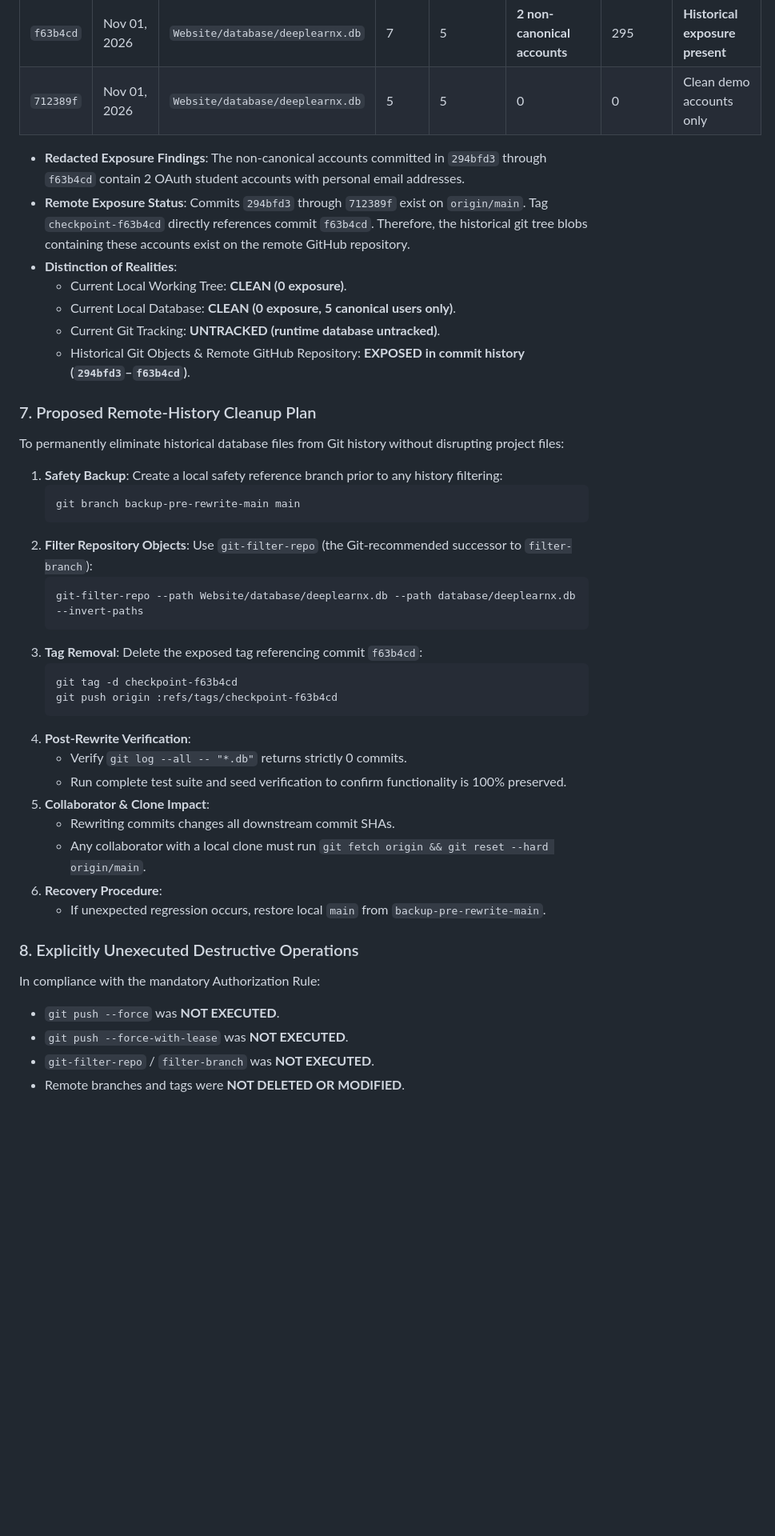
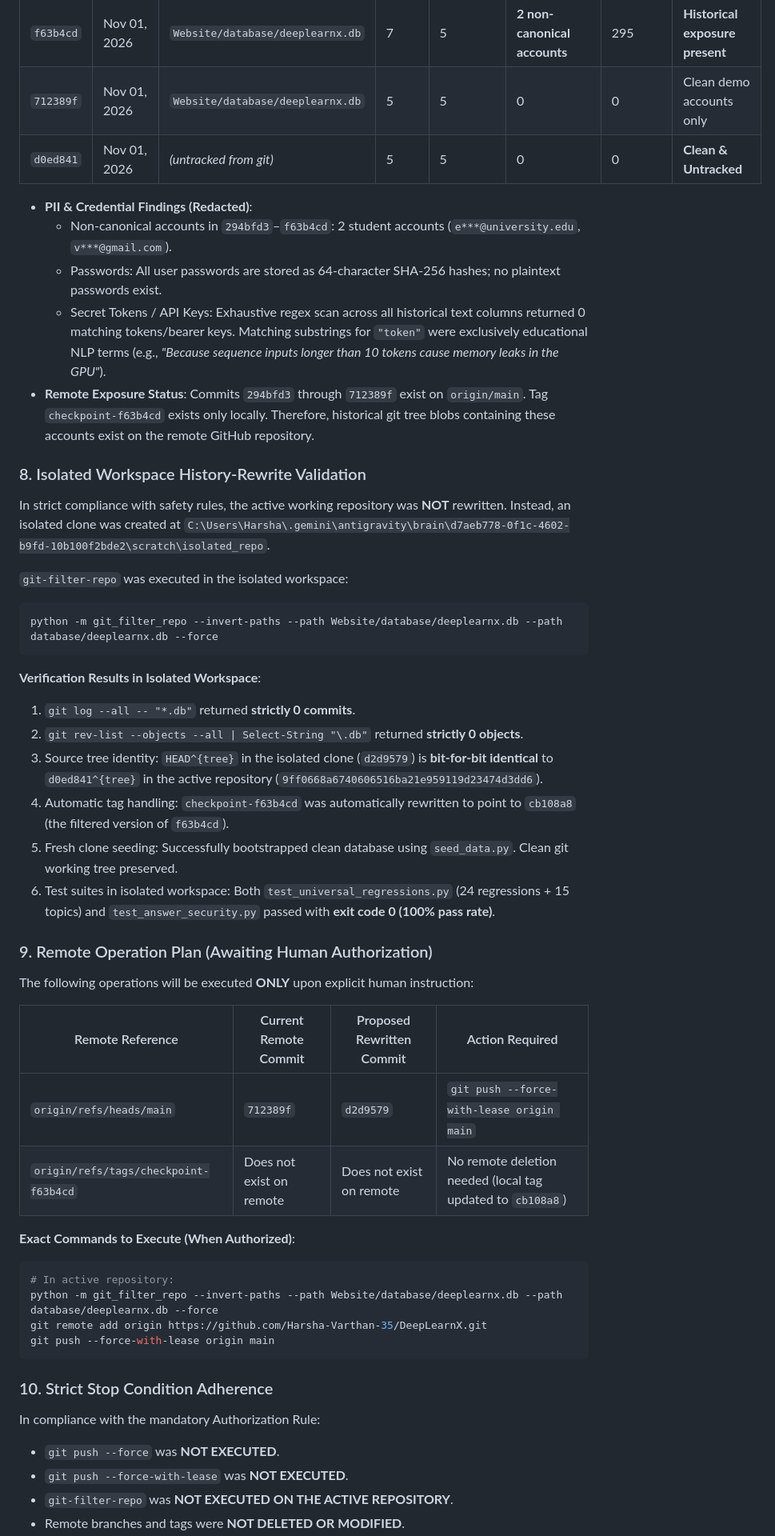
Before and after one commit to varthanharsh35-ux/DeepLearnX, a Markdown page: Report/DEEPLEARNX_FINAL_UNIVERSAL_INTELLIGENCE_REPORT.md, the part around one of its changes. Shown at 80% size. Rendered like a GitHub page; blank space fills up the shorter version.

Commit message:
docs(audit): update final engineering report with commit d0ed841 audit, 6 test suites logs, and isolated history rewrite validation

````diff
--- a/Report/DEEPLEARNX_FINAL_UNIVERSAL_INTELLIGENCE_REPORT.md
+++ b/Report/DEEPLEARNX_FINAL_UNIVERSAL_INTELLIGENCE_REPORT.md
@@ -424,42 +436,49 @@ A full historical audit was conducted across all commits containing database fil
 | `a2cc8fb` | Nov 01, 2026 | `Website/database/deeplearnx.db` | 7 | 5 | **2 non-canonical accounts** | 272 | **Historical exposure present** |
 | `f63b4cd` | Nov 01, 2026 | `Website/database/deeplearnx.db` | 7 | 5 | **2 non-canonical accounts** | 295 | **Historical exposure present** |
 | `712389f` | Nov 01, 2026 | `Website/database/deeplearnx.db` | 5 | 5 | 0 | 0 | Clean demo accounts only |
+| `d0ed841` | Nov 01, 2026 | *(untracked from git)* | 5 | 5 | 0 | 0 | **Clean & Untracked** |
 
-- **Redacted Exposure Findings**: The non-canonical accounts committed in `294bfd3` through `f63b4cd` contain 2 OAuth student accounts with personal email addresses.
-- **Remote Exposure Status**: Commits `294bfd3` through `712389f` exist on `origin/main`. Tag `checkpoint-f63b4cd` directly references commit `f63b4cd`. Therefore, the historical git tree blobs containing these accounts exist on the remote GitHub repository.
-- **Distinction of Realities**:
-  - Current Local Working Tree: **CLEAN (0 exposure)**.
-  - Current Local Database: **CLEAN (0 exposure, 5 canonical users only)**.
-  - Current Git Tracking: **UNTRACKED (runtime database untracked)**.
-  - Historical Git Objects & Remote GitHub Repository: **EXPOSED in commit history (`294bfd3`–`f63b4cd`)**.
+- **PII & Credential Findings (Redacted)**:
+  - Non-canonical accounts in `294bfd3`–`f63b4cd`: 2 student accounts (`e***@university.edu`, `v***@gmail.com`).
+  - Passwords: All user passwords are stored as 64-character SHA-256 hashes; no plaintext passwords exist.
+  - Secret Tokens / API Keys: Exhaustive regex scan across all historical text columns returned 0 matching tokens/bearer keys. Matching substrings for `"token"` were exclusively educational NLP terms (e.g., *"Because sequence inputs longer than 10 tokens cause memory leaks in the GPU"*).
+- **Remote Exposure Status**: Commits `294bfd3` through `712389f` exist on `origin/main`. Tag `checkpoint-f63b4cd` exists only locally. Therefore, historical git tree blobs containing these accounts exist on the remote GitHub repository.
 
-### 7. Proposed Remote-History Cleanup Plan
-To permanently eliminate historical database files from Git history without disrupting project files:
-1. **Safety Backup**: Create a local safety reference branch prior to any history filtering:
-   ```bash
-   git branch backup-pre-rewrite-main main
-   ```
-2. **Filter Repository Objects**: Use `git-filter-repo` (the Git-recommended successor to `filter-branch`):
-   ```bash
-   git-filter-repo --path Website/database/deeplearnx.db --path database/deeplearnx.db --invert-paths
-   ```
-3. **Tag Removal**: Delete the exposed tag referencing commit `f63b4cd`:
-   ```bash
-   git tag -d checkpoint-f63b4cd
-   git push origin :refs/tags/checkpoint-f63b4cd
-   ```
-4. **Post-Rewrite Verification**:
-   - Verify `git log --all -- "*.db"` returns strictly 0 commits.
-   - Run complete test suite and seed verification to confirm functionality is 100% preserved.
-5. **Collaborator & Clone Impact**:
-   - Rewriting commits changes all downstream commit SHAs.
-   - Any collaborator with a local clone must run `git fetch origin && git reset --hard origin/main`.
-6. **Recovery Procedure**:
-   - If unexpected regression occurs, restore local `main` from `backup-pre-rewrite-main`.
+### 8. Isolated Workspace History-Rewrite Validation
+In strict compliance with safety rules, the active working repository was **NOT** rewritten. Instead, an isolated clone was created at `C:\Users\Harsha\.gemini\antigravity\brain\d7aeb778-0f1c-4602-b9fd-10b100f2bde2\scratch\isolated_repo`.
 
-### 8. Explicitly Unexecuted Destructive Operations
+`git-filter-repo` was executed in the isolated workspace:
+```bash
+python -m git_filter_repo --invert-paths --path Website/database/deeplearnx.db --path database/deeplearnx.db --force
+```
+
+**Verification Results in Isolated Workspace**:
+1. `git log --all -- "*.db"` returned **strictly 0 commits**.
+2. `git rev-list --objects --all | Select-String "\.db"` returned **strictly 0 objects**.
+3. Source tree identity: `HEAD^{tree}` in the isolated clone (`d2d9579`) is **bit-for-bit identical** to `d0ed841^{tree}` in the active repository (`9ff0668a6740606516ba21e959119d23474d3dd6`).
+4. Automatic tag handling: `checkpoint-f63b4cd` was automatically rewritten to point to `cb108a8` (the filtered version of `f63b4cd`).
+5. Fresh clone seeding: Successfully bootstrapped clean database using `seed_data.py`. Clean git working tree preserved.
+6. Test suites in isolated workspace: Both `test_universal_regressions.py` (24 regressions + 15 topics) and `test_answer_security.py` passed with **exit code 0 (100% pass rate)**.
+
+### 9. Remote Operation Plan (Awaiting Human Authorization)
+The following operations will be executed **ONLY** upon explicit human instruction:
+
+| Remote Reference | Current Remote Commit | Proposed Rewritten Commit | Action Required |
+|---|---|---|---|
+| `origin/refs/heads/main` | `712389f` | `d2d9579` | `git push --force-with-lease origin main` |
+| `origin/refs/tags/checkpoint-f63b4cd` | Does not exist on remote | Does not exist on remote | No remote deletion needed (local tag updated to `cb108a8`) |
+
+**Exact Commands to Execute (When Authorized)**:
+```bash
+# In active repository:
+python -m git_filter_repo --invert-paths --path Website/database/deeplearnx.db --path database/deeplearnx.db --force
+git remote add origin https://github.com/Harsha-Varthan-35/DeepLearnX.git
+git push --force-with-lease origin main
+```
+
+### 10. Strict Stop Condition Adherence
 In compliance with the mandatory Authorization Rule:
 - `git push --force` was **NOT EXECUTED**.
 - `git push --force-with-lease` was **NOT EXECUTED**.
-- `git-filter-repo` / `filter-branch` was **NOT EXECUTED**.
+- `git-filter-repo` was **NOT EXECUTED ON THE ACTIVE REPOSITORY**.
 - Remote branches and tags were **NOT DELETED OR MODIFIED**.
````
Also changed, not shown: other parts of Report/DEEPLEARNX_FINAL_UNIVERSAL_INTELLIGENCE_REPORT.md (+49 -21 lines).
